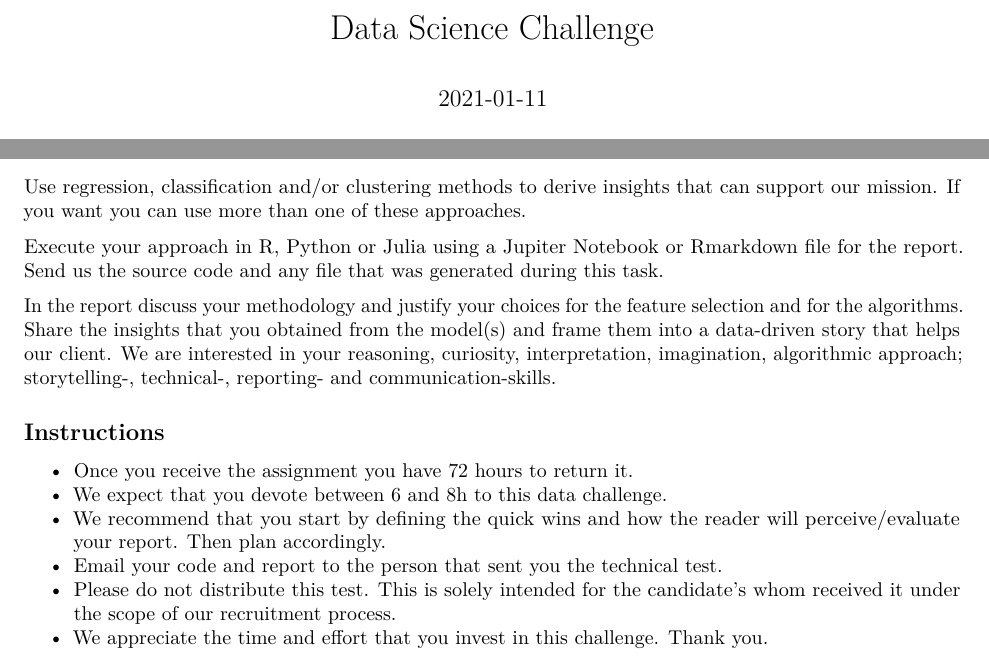
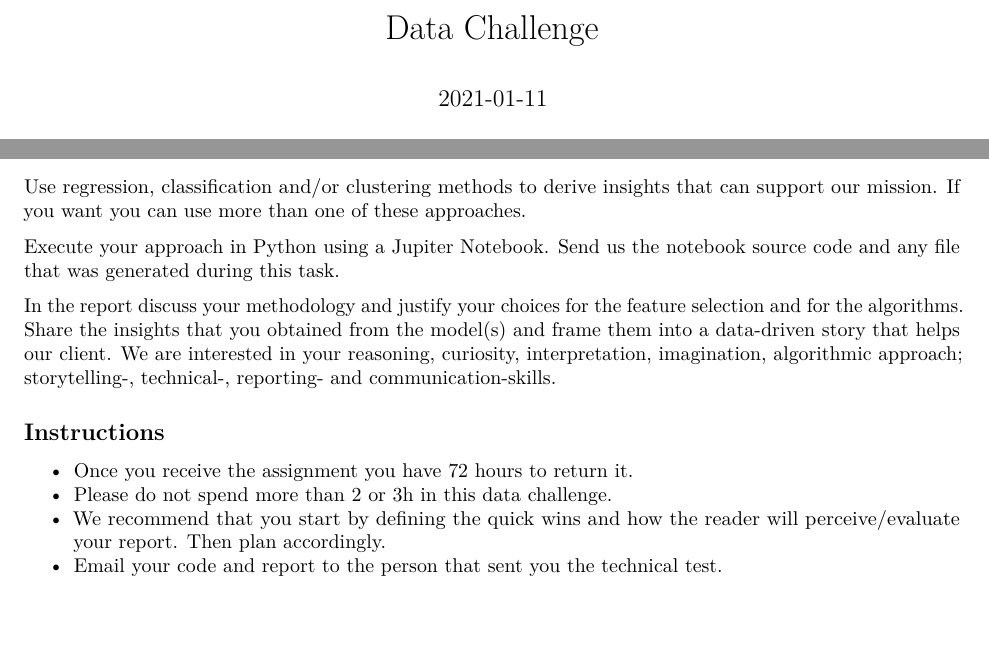
Before and after one commit to rebordao/data-challenge, an R Markdown document (data-challenge/Task.Rmd): two parts of the page, joined at a grey line, cut so that both start at the same text, the shorter picture padded with empty space. Rendered offline with R 4.5, knitr and Pandoc, then LaTeX, with nearby package versions.

Commit message:
Rename task file

```diff
--- a/data-challenge/README.Rmd
+++ b/data-challenge/Task.Rmd
@@ -1,5 +1,5 @@
 ---
-title: "Data Science Challenge"
+title: "Data Challenge"
 date: "`r Sys.Date()`"
 output:
   pdf_document:
@@ -45,9 +45,8 @@ Use regression, classification and/or clustering methods to derive insights
 that can support our mission. If you want you can use more than one of these
 approaches.
 
-Execute your approach in R, Python or Julia using a Jupiter Notebook or
-Rmarkdown file for the report. Send us the source code and any file that
-was generated during this task.
+Execute your approach in Python using a Jupiter Notebook. Send us the notebook
+source code and any file that was generated during this task.
 
 In the report discuss your methodology and justify your choices for the feature
 selection and for the algorithms. Share the insights that you obtained from the
@@ -58,10 +57,7 @@ algorithmic approach; storytelling-, technical-, reporting- and communication-sk
 ## Instructions
 
 - Once you receive the assignment you have 72 hours to return it.
-- We expect that you devote between 6 and 8h to this data challenge.
+- Please do not spend more than 2 or 3h in this data challenge.
 - We recommend that you start by defining the quick wins and how the reader
 will perceive/evaluate your report. Then plan accordingly.
 - Email your code and report to the person that sent you the technical test.
-- Please do not distribute this test. This is solely intended for the
-candidate's whom received it under the scope of our recruitment process.
-- We appreciate the time and effort that you invest in this challenge. Thank you.
```
Also changed, not shown: data-challenge/README.pdf (deleted), data-challenge/Task.pdf (added).
